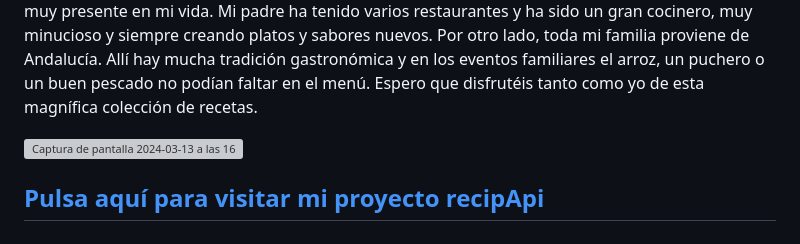
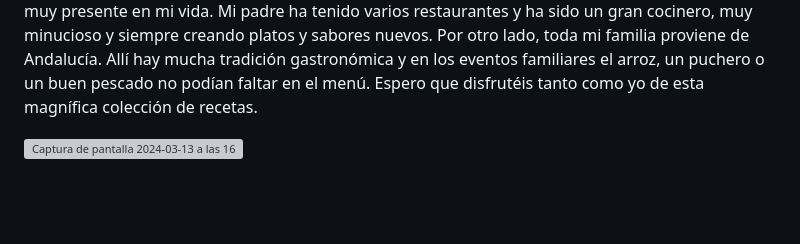
Before and after one commit to Gemagit/recipApi_frontEnd, a Markdown page: README.md, the part around the change. Rendered like a GitHub page; blank space fills up the shorter version; grey boxes are pictures that could not be loaded.

```diff
--- a/README.md
+++ b/README.md
@@ -68,5 +68,3 @@ Mi aplicación web huye un poco de los artificios ya que quiero que el usuario d
 Mi nombre es Gema, y es un placer poder compartir estas recetas con vosotros. He de reconocer que me gusta más comer que cocinar. Pero aún así, cocinar es una de mis grandes pasiones, y si es en buena compañía y con un buen vino, pues mucho mejor. Desde pequeña la cocina ha estado muy presente en mi vida. Mi padre ha tenido varios restaurantes y ha sido un gran cocinero, muy minucioso y siempre creando platos y sabores nuevos. Por otro lado, toda mi familia proviene de Andalucía. Allí hay mucha tradición gastronómica y en los eventos familiares el arroz, un puchero o un buen pescado no podían faltar en el menú. Espero que disfrutéis tanto como yo de esta magnífica colección de recetas.
 
 ![Captura de pantalla 2024-03-13 a las 16 15 39](https://github.com/Gemagit/quiz2.0/assets/143506667/4b5a34e0-1914-4145-af1f-a52c3c407f59)
-
-## [Pulsa aquí para visitar mi proyecto recipApi](https://gemagit.github.io/recipApi/)
```
